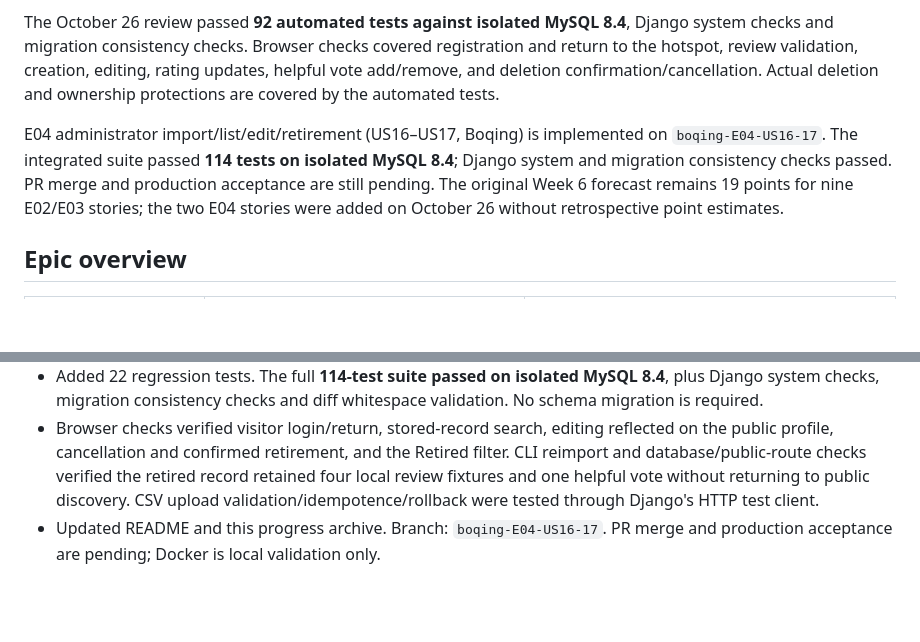
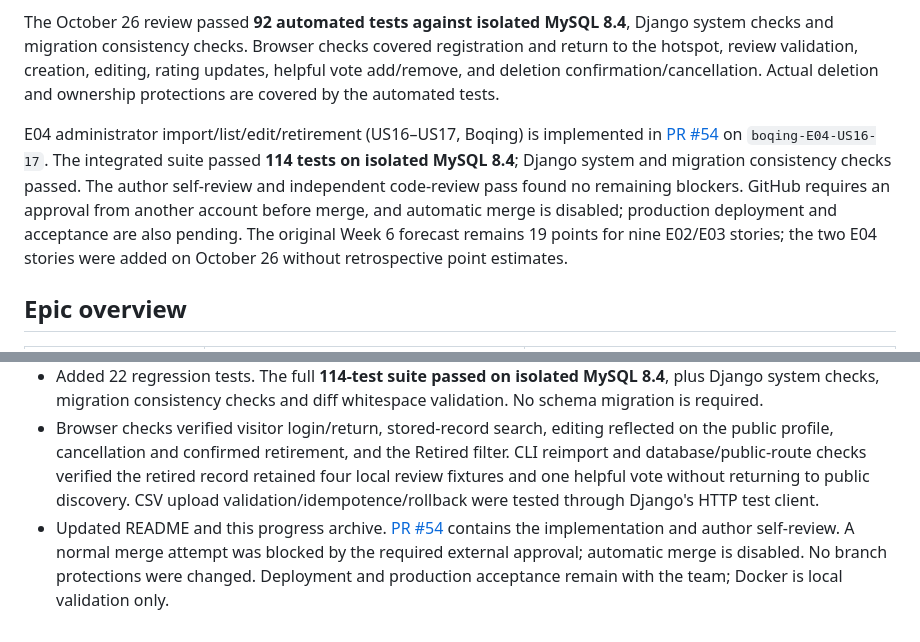
Before and after one commit to gcivil-nyu-org/team2-mon-fall26, a Markdown page: docs/PROGRESS.md, 2 parts joined by grey strips. GitHub-like rendering; blank space fills up the shorter version.

Commit message:
Record E04 PR review and pending required approval

```diff
--- a/docs/PROGRESS.md
+++ b/docs/PROGRESS.md
@@ -12,7 +12,7 @@ E02 account registration and access (US06–US10) merged through [PR #52](https:
 
 The October 26 review passed **92 automated tests against isolated MySQL 8.4**, Django system checks and migration consistency checks. Browser checks covered registration and return to the hotspot, review validation, creation, editing, rating updates, helpful vote add/remove, and deletion confirmation/cancellation. Actual deletion and ownership protections are covered by the automated tests.
 
-E04 administrator import/list/edit/retirement (US16–US17, Boqing) is implemented on `boqing-E04-US16-17`. The integrated suite passed **114 tests on isolated MySQL 8.4**; Django system and migration consistency checks passed. PR merge and production acceptance are still pending. The original Week 6 forecast remains 19 points for nine E02/E03 stories; the two E04 stories were added on October 26 without retrospective point estimates.
+E04 administrator import/list/edit/retirement (US16–US17, Boqing) is implemented in [PR #54](https://github.com/gcivil-nyu-org/team2-mon-fall26/pull/54) on `boqing-E04-US16-17`. The integrated suite passed **114 tests on isolated MySQL 8.4**; Django system and migration consistency checks passed. The author self-review and independent code-review pass found no remaining blockers. GitHub requires an approval from another account before merge, and automatic merge is disabled; production deployment and acceptance are also pending. The original Week 6 forecast remains 19 points for nine E02/E03 stories; the two E04 stories were added on October 26 without retrospective point estimates.
 
 ## Epic overview
 
@@ -175,4 +175,4 @@ Docker Compose was used for this local review only. No production deployment or
 - Retired records stay out of discovery, profiles and contribution actions. Existing reviews and helpful votes remain stored. Reimport does not reactivate records; field-limited edits cannot undo concurrent retirement or change source identity/acquisition date.
 - Added 22 regression tests. The full **114-test suite passed on isolated MySQL 8.4**, plus Django system checks, migration consistency checks and diff whitespace validation. No schema migration is required.
 - Browser checks verified visitor login/return, stored-record search, editing reflected on the public profile, cancellation and confirmed retirement, and the Retired filter. CLI reimport and database/public-route checks verified the retired record retained four local review fixtures and one helpful vote without returning to public discovery. CSV upload validation/idempotence/rollback were tested through Django's HTTP test client.
-- Updated README and this progress archive. Branch: `boqing-E04-US16-17`. PR merge and production acceptance are pending; Docker is local validation only.
+- Updated README and this progress archive. [PR #54](https://github.com/gcivil-nyu-org/team2-mon-fall26/pull/54) contains the implementation and author self-review. A normal merge attempt was blocked by the required external approval; automatic merge is disabled. No branch protections were changed. Deployment and production acceptance remain with the team; Docker is local validation only.
```
